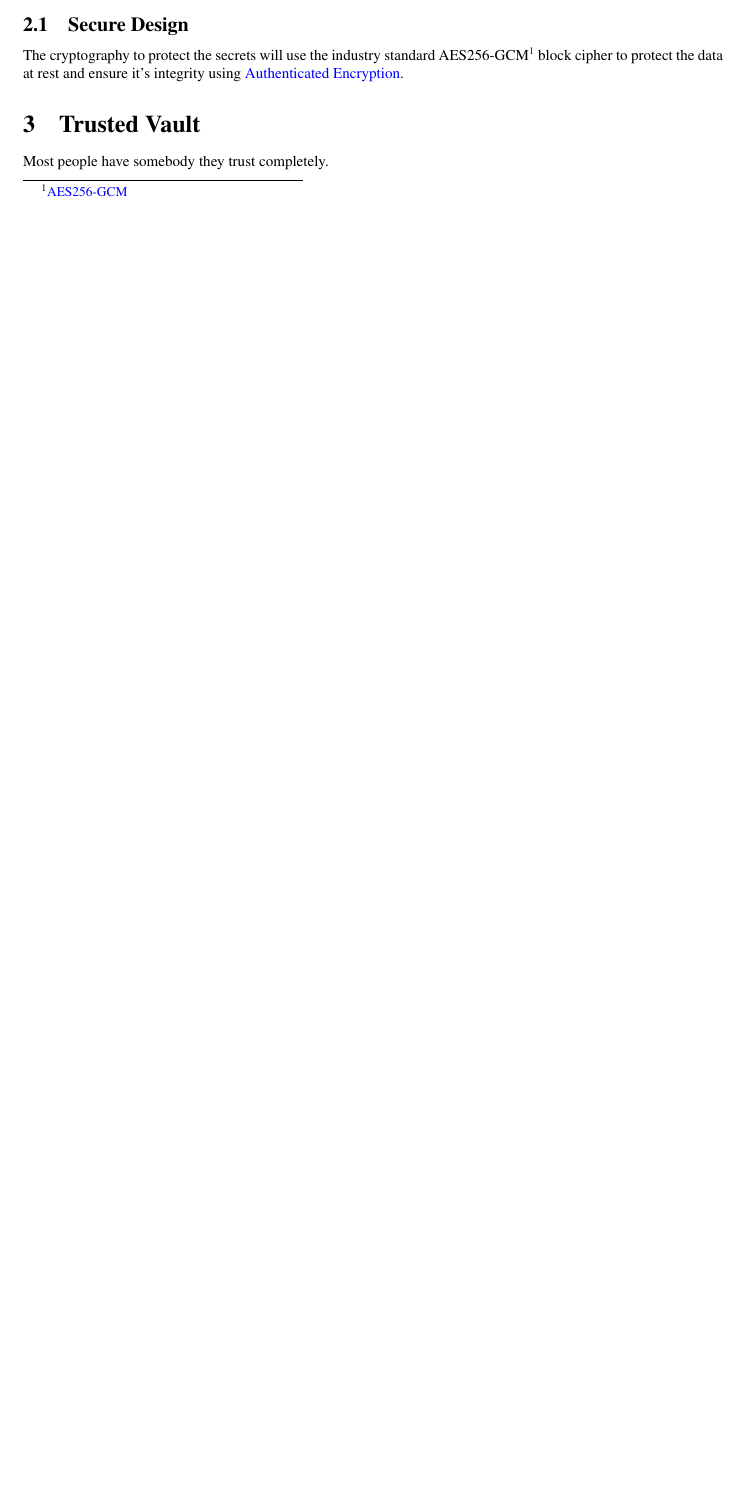
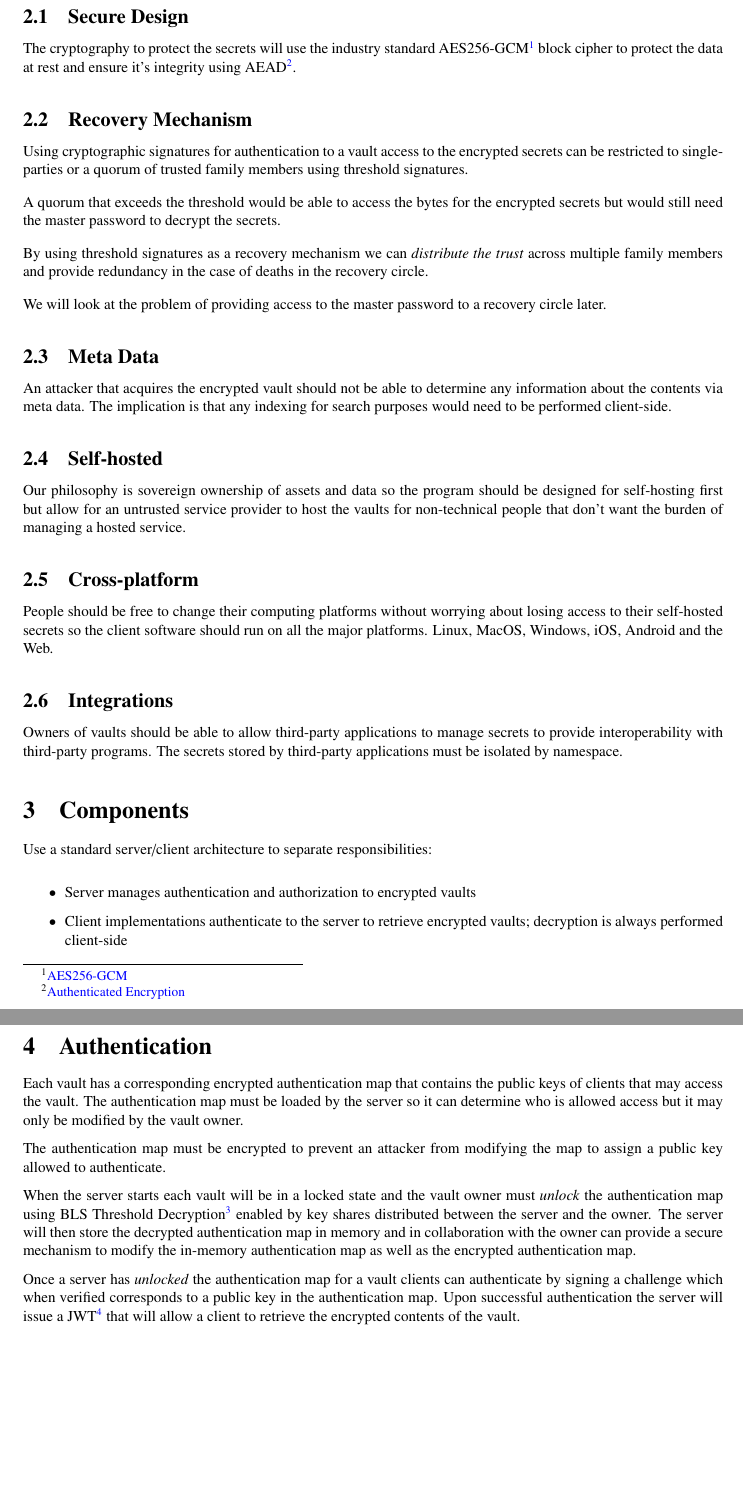
Before and after one commit to saveoursecrets/sdk, a LaTeX document (whitepaper/whitepaper.tex): part of page 2 of 2 before the commit and two parts of pages 3 and 4 of 4 after it, the two joined at a grey line, cut so that both start at the same text, the shorter picture padded with empty space. Compiled offline with pdfLaTeX.

Commit message:
Update whitepaper.

```diff
--- a/whitepaper/whitepaper.tex
+++ b/whitepaper/whitepaper.tex
@@ -81,10 +82,51 @@ colorlinks,
 
 \subsection{Secure Design}
 
-\paragraph{The cryptography to protect the secrets will use the industry standard AES256-GCM\footnote{\href{https://doc.libsodium.org/secret-key_cryptography/aead/aes-256-gcm}{AES256-GCM}} block cipher to protect the data at rest and ensure it's integrity using \href{https://en.wikipedia.org/wiki/Authenticated_encryption}{Authenticated Encryption}.}
+\paragraph{The cryptography to protect the secrets will use the industry standard AES256-GCM\footnote{\href{https://doc.libsodium.org/secret-key_cryptography/aead/aes-256-gcm}{AES256-GCM}} block cipher to protect the data at rest and ensure it's integrity using AEAD\footnote{\href{https://en.wikipedia.org/wiki/Authenticated_encryption}{Authenticated Encryption}}.}
 
-\section{Trusted Vault}
+\subsection{Recovery Mechanism}
 
-\paragraph{Most people have somebody they trust completely.}
+\paragraph{Using cryptographic signatures for authentication to a vault access to the encrypted secrets can be restricted to single-parties or a quorum of trusted family members using threshold signatures.}
+
+\paragraph{A quorum that exceeds the threshold would be able to access the bytes for the encrypted secrets but would still need the master password to decrypt the secrets.}
+
+\paragraph{By using threshold signatures as a recovery mechanism we can \emph{distribute the trust} across multiple family members and provide redundancy in the case of deaths in the recovery circle.}
+
+\paragraph{We will look at the problem of providing access to the master password to a recovery circle later.}
+
+\subsection{Meta Data}
+
+\paragraph{An attacker that acquires the encrypted vault should not be able to determine any information about the contents via meta data. The implication is that any indexing for search purposes would need to be performed client-side.}
+
+\subsection{Self-hosted}
+
+\paragraph{Our philosophy is sovereign ownership of assets and data so the program should be designed for self-hosting first but allow for an untrusted service provider to host the vaults for non-technical people that don't want the burden of managing a hosted service.}
+
+\subsection{Cross-platform}
+
+\paragraph{People should be free to change their computing platforms without worrying about losing access to their self-hosted secrets so the client software should run on all the major platforms. Linux, MacOS, Windows, iOS, Android and the Web.}
+
+\subsection{Integrations}
+
+\paragraph{Owners of vaults should be able to allow third-party applications to manage secrets to provide interoperability with third-party programs. The secrets stored by third-party applications must be isolated by namespace.}
+
+\section{Components}
+
+Use a standard server/client architecture to separate responsibilities:
+
+\begin{itemize}
+  \item Server manages authentication and authorization to encrypted vaults
+  \item Client implementations authenticate to the server to retrieve encrypted vaults; decryption is always performed client-side
+\end{itemize}
+
+\section{Authentication}
+
+\paragraph{Each vault has a corresponding encrypted authentication map that contains the public keys of clients that may access the vault. The authentication map must be loaded by the server so it can determine who is allowed access but it may only be modified by the vault owner.}
+
+\paragraph{The authentication map must be encrypted to prevent an attacker from modifying the map to assign a public key allowed to authenticate.}
+
+\paragraph{When the server starts each vault will be in a locked state and the vault owner must \emph{unlock} the authentication map using BLS Threshold Decryption\footnote{\href{https://en.wikipedia.org/wiki/BLS_digital_signature}{BLS Digital Signatures}} enabled by key shares distributed between the server and the owner. The server will then store the decrypted authentication map in memory and in collaboration with the owner can provide a secure mechanism to modify the in-memory authentication map as well as the encrypted authentication map.}
+
+\paragraph{Once a server has \emph{unlocked} the authentication map for a vault clients can authenticate by signing a challenge which when verified corresponds to a public key in the authentication map. Upon successful authentication the server will issue a JWT\footnote{\href{https://en.wikipedia.org/wiki/JSON_Web_Token}{JSON Web Token}} that will allow a client to retrieve the encrypted contents of the vault.}
 
 \end{document}
```
Also changed, not shown: whitepaper/whitepaper.tex (1 more changed lines).
